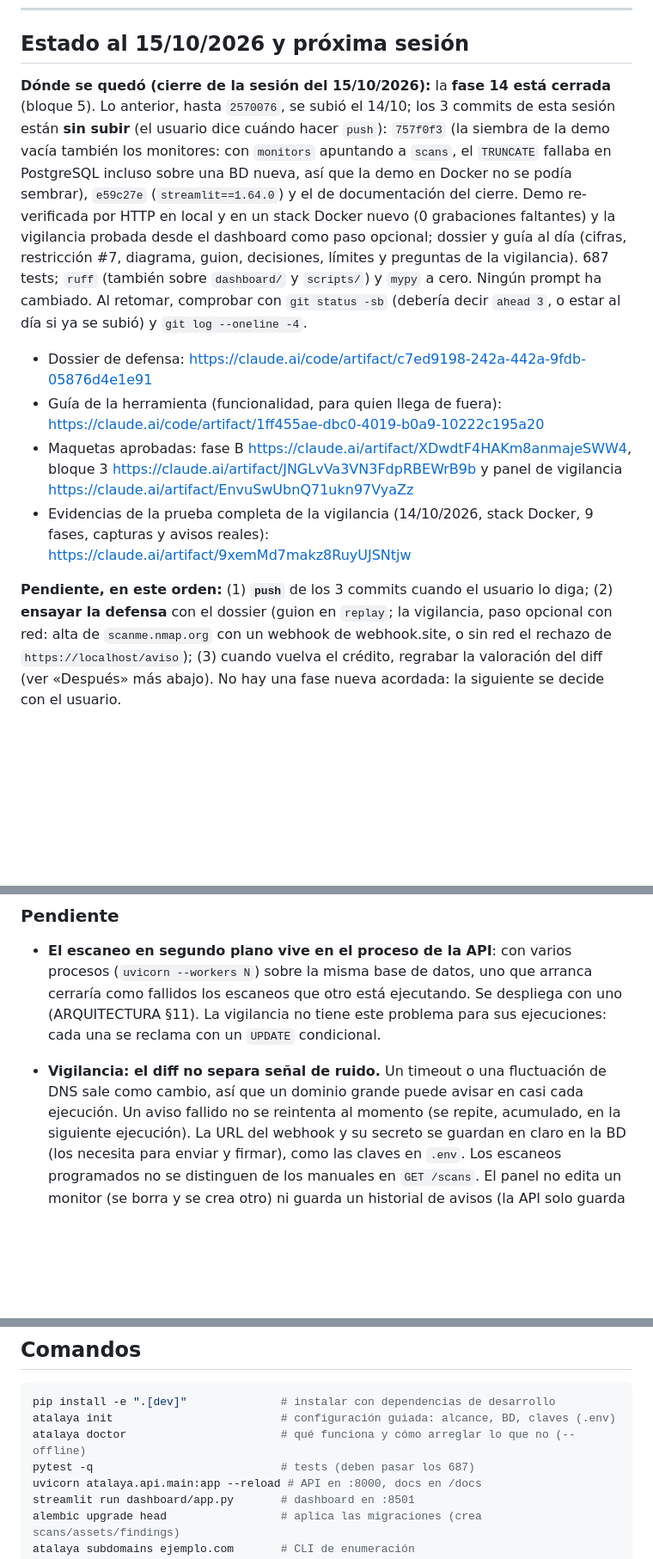
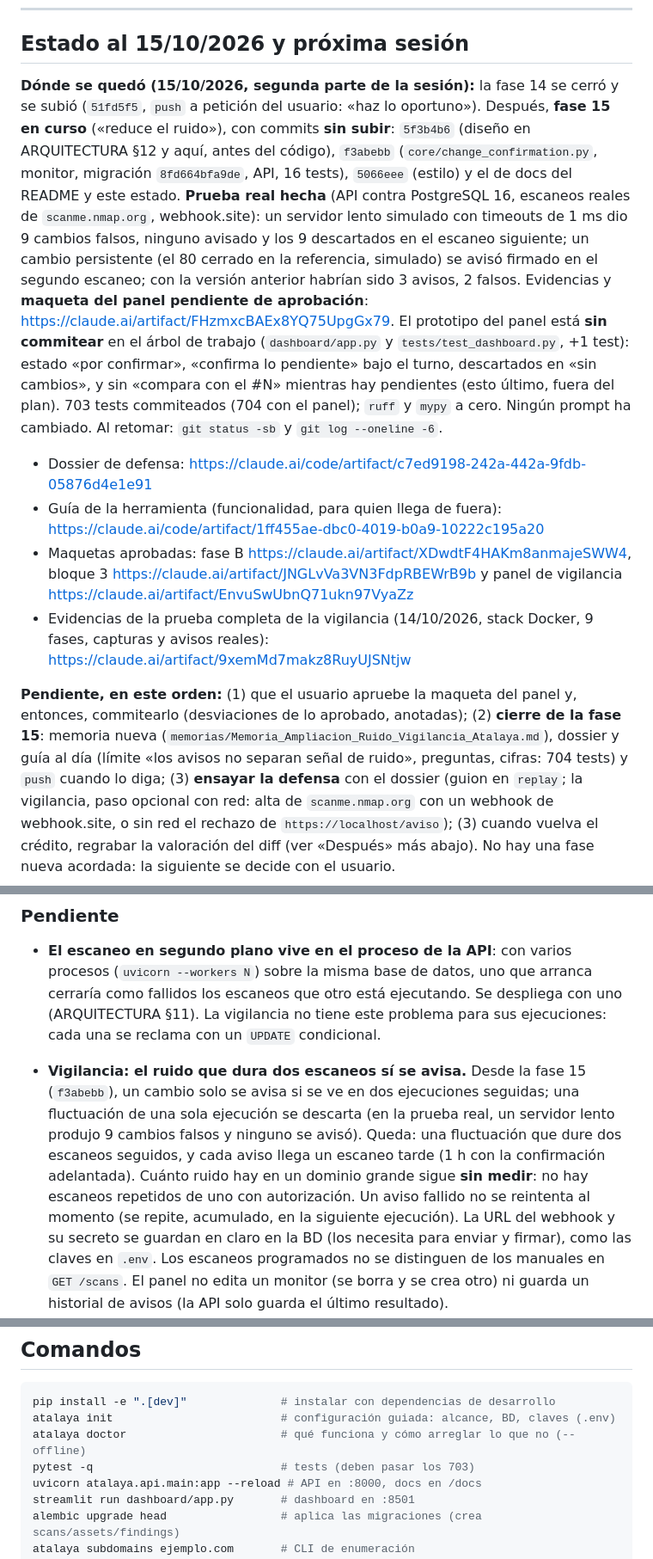
Before and after one commit to andrewpm98/atalaya, a Markdown page: CLAUDE.md, 3 parts joined by grey strips. Shown at 86% size. GitHub-like rendering; blank space fills up the shorter version.

Commit message:
docs: la confirmación de cambios en el README y el estado de la fase 15
README: la vigilancia solo avisa de lo confirmado en dos escaneos, los
campos nuevos del aviso (`por_confirmar`, `descartados`) y de la API.
CLAUDE.md: 703 tests, la deuda del ruido (lo que queda y lo que sigue sin
medir: el ruido de un dominio grande) y el estado de la fase 15 con la
prueba real y la maqueta del panel pendiente de aprobación.

Co-Authored-By: Claude Opus 5.5 <noreply@anthropic.com>

```diff
--- a/CLAUDE.md
+++ b/CLAUDE.md
@@ -471,20 +471,26 @@ ASM (vigilancia programada) de cara a la defensa oral.
 
 ## Estado al 15/10/2026 y próxima sesión
 
-**Dónde se quedó (cierre de la sesión del 15/10/2026):** la **fase 14 está
-cerrada** (bloque 5). Lo anterior, hasta `2570076`, se subió el 14/10; los 3
-commits de esta sesión están **sin subir** (el usuario dice cuándo hacer
-`push`): `757f0f3` (la siembra de la demo vacía también los monitores: con
-`monitors` apuntando a `scans`, el `TRUNCATE` fallaba en PostgreSQL incluso
-sobre una BD nueva, así que la demo en Docker no se podía sembrar),
-`e59c27e` (`streamlit==1.64.0`) y el de documentación del cierre. Demo
-re-verificada por HTTP en local y en un stack Docker nuevo (0 grabaciones
-faltantes) y la vigilancia probada desde el dashboard como paso opcional;
-dossier y guía al día (cifras, restricción #7, diagrama, guion, decisiones,
-límites y preguntas de la vigilancia). 687 tests; `ruff` (también sobre
-`dashboard/` y `scripts/`) y `mypy` a cero. Ningún prompt ha cambiado. Al
-retomar, comprobar con `git status -sb` (debería decir `ahead 3`, o estar al
-día si ya se subió) y `git log --oneline -4`.
+**Dónde se quedó (15/10/2026, segunda parte de la sesión):** la fase 14 se
+cerró y se subió (`51fd5f5`, `push` a petición del usuario: «haz lo
+oportuno»). Después, **fase 15 en curso** («reduce el ruido»), con commits
+**sin subir**: `5f3b4b6` (diseño en ARQUITECTURA §12 y aquí, antes del
+código), `f3abebb` (`core/change_confirmation.py`, monitor, migración
+`8fd664bfa9de`, API, 16 tests), `5066eee` (estilo) y el de docs del README
+y este estado. **Prueba real hecha** (API contra PostgreSQL 16, escaneos
+reales de `scanme.nmap.org`, webhook.site): un servidor lento simulado con
+timeouts de 1 ms dio 9 cambios falsos, ninguno avisado y los 9 descartados en
+el escaneo siguiente; un cambio persistente (el 80 cerrado en la referencia,
+simulado) se avisó firmado en el segundo escaneo; con la versión anterior
+habrían sido 3 avisos, 2 falsos. Evidencias y **maqueta del panel pendiente
+de aprobación**: https://claude.ai/artifact/FHzmxcBAEx8YQ75UpgGx79. El
+prototipo del panel está **sin commitear** en el árbol de trabajo
+(`dashboard/app.py` y `tests/test_dashboard.py`, +1 test): estado «por
+confirmar», «confirma lo pendiente» bajo el turno, descartados en «sin
+cambios», y sin «compara con el #N» mientras hay pendientes (esto último,
+fuera del plan). 703 tests commiteados (704 con el panel); `ruff` y `mypy` a
+cero. Ningún prompt ha cambiado. Al retomar: `git status -sb` y `git log
+--oneline -6`.
 
 - Dossier de defensa: https://claude.ai/code/artifact/c7ed9198-242a-442a-9fdb-05876d4e1e91
 - Guía de la herramienta (funcionalidad, para quien llega de fuera):
@@ -495,8 +501,12 @@ día si ya se subió) y `git log --oneline -4`.
 - Evidencias de la prueba completa de la vigilancia (14/10/2026, stack Docker,
   9 fases, capturas y avisos reales): https://claude.ai/artifact/9xemMd7makz8RuyUJSNtjw
 
-**Pendiente, en este orden:** (1) **`push`** de los 3 commits cuando el
-usuario lo diga; (2) **ensayar la defensa** con el dossier (guion en
+**Pendiente, en este orden:** (1) que el usuario apruebe la maqueta del
+panel y, entonces, commitearlo (desviaciones de lo aprobado, anotadas);
+(2) **cierre de la fase 15**: memoria nueva
+(`memorias/Memoria_Ampliacion_Ruido_Vigilancia_Atalaya.md`), dossier y guía
+al día (límite «los avisos no separan señal de ruido», preguntas, cifras:
+704 tests) y `push` cuando lo diga; (3) **ensayar la defensa** con el dossier (guion en
 `replay`; la vigilancia, paso opcional con red: alta de `scanme.nmap.org`
 con un webhook de webhook.site, o sin red el rechazo de
 `https://localhost/aviso`); (3) cuando vuelva el crédito, regrabar la
@@ -976,9 +986,14 @@ así. Regrabarlo cuesta 1 llamada cuando haya crédito.
   arranca cerraría como fallidos los escaneos que otro está ejecutando. Se
   despliega con uno (ARQUITECTURA §11). La vigilancia no tiene este problema
   para sus ejecuciones: cada una se reclama con un `UPDATE` condicional.
-- **Vigilancia: el diff no separa señal de ruido.** Un timeout o una
-  fluctuación de DNS sale como cambio, así que un dominio grande puede avisar
-  en casi cada ejecución. Un aviso fallido no se reintenta al momento (se
+- **Vigilancia: el ruido que dura dos escaneos sí se avisa.** Desde la fase
+  15 (`f3abebb`), un cambio solo se avisa si se ve en dos ejecuciones
+  seguidas; una fluctuación de una sola ejecución se descarta (en la prueba
+  real, un servidor lento produjo 9 cambios falsos y ninguno se avisó). Queda:
+  una fluctuación que dure dos escaneos seguidos, y cada aviso llega un
+  escaneo tarde (1 h con la confirmación adelantada). Cuánto ruido hay en un
+  dominio grande sigue **sin medir**: no hay escaneos repetidos de uno con
+  autorización. Un aviso fallido no se reintenta al momento (se
   repite, acumulado, en la siguiente ejecución). La URL del webhook y su
   secreto se guardan en claro en la BD (los necesita para enviar y firmar),
   como las claves en `.env`. Los escaneos programados no se distinguen de
@@ -1399,7 +1414,7 @@ así. Regrabarlo cuesta 1 llamada cuando haya crédito.
 pip install -e ".[dev]"              # instalar con dependencias de desarrollo
 atalaya init                         # configuración guiada: alcance, BD, claves (.env)
 atalaya doctor                       # qué funciona y cómo arreglar lo que no (--offline)
-pytest -q                            # tests (deben pasar los 687)
+pytest -q                            # tests (deben pasar los 703)
 uvicorn atalaya.api.main:app --reload # API en :8000, docs en /docs
 streamlit run dashboard/app.py       # dashboard en :8501
 alembic upgrade head                 # aplica las migraciones (crea scans/assets/findings)
```
Also changed, not shown: other parts of CLAUDE.md (+2 -2 lines), README.md (+15 -3 lines).
